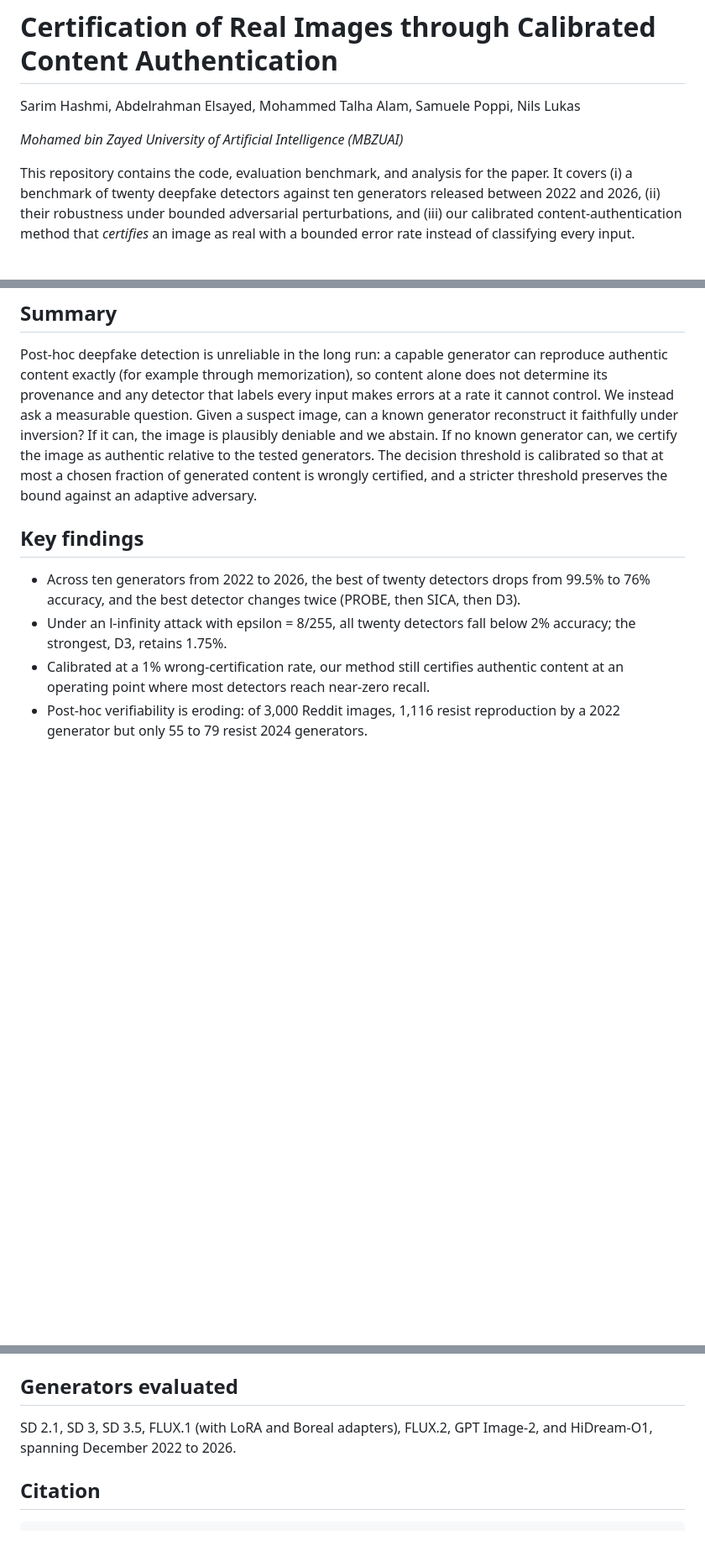
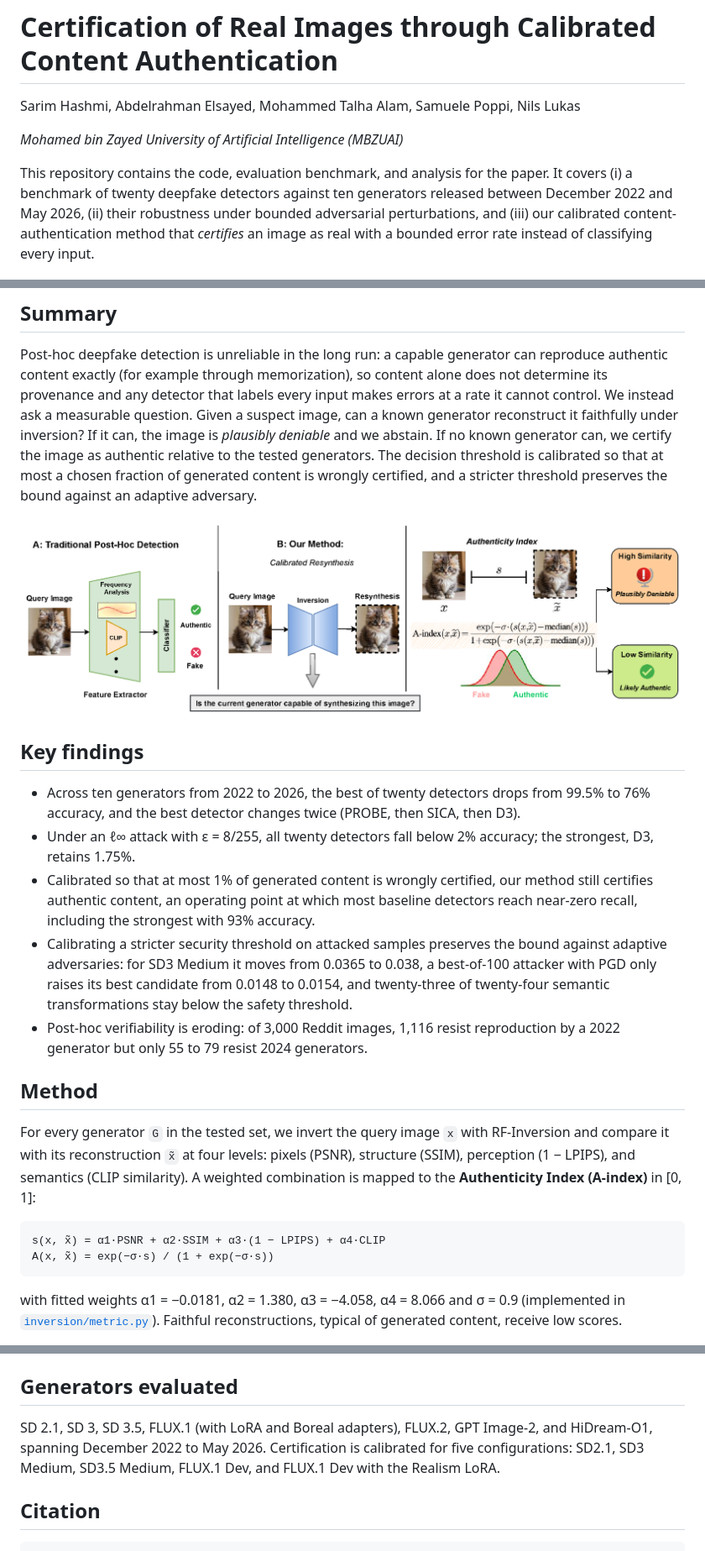
Before and after one commit to Sarim-MBZUAI/content-authentication, a Markdown page: README.md, 3 parts joined by grey strips. Shown at 84% size. Rendered like a GitHub page; pictures changed too: assets/fig_concept.png (added); blank space fills up the shorter version.

````diff
--- a/README.md
+++ b/README.md
@@ -6,9 +6,9 @@ Sarim Hashmi, Abdelrahman Elsayed, Mohammed Talha Alam, Samuele Poppi, Nils Luka
 
 This repository contains the code, evaluation benchmark, and analysis for the paper. It
 covers (i) a benchmark of twenty deepfake detectors against ten generators released between
-2022 and 2026, (ii) their robustness under bounded adversarial perturbations, and (iii) our
-calibrated content-authentication method that *certifies* an image as real with a bounded
-error rate instead of classifying every input.
+December 2022 and May 2026, (ii) their robustness under bounded adversarial perturbations, and
+(iii) our calibrated content-authentication method that *certifies* an image as real with a
+bounded error rate instead of classifying every input.
 
 ![Detection accuracy declines as new generators are released](benchmark/plots/frontier_time_unrestricted.png)
 
@@ -18,19 +18,43 @@ Post-hoc deepfake detection is unreliable in the long run: a capable generator c
 authentic content exactly (for example through memorization), so content alone does not
 determine its provenance and any detector that labels every input makes errors at a rate it
 cannot control. We instead ask a measurable question. Given a suspect image, can a known
-generator reconstruct it faithfully under inversion? If it can, the image is plausibly
-deniable and we abstain. If no known generator can, we certify the image as authentic
+generator reconstruct it faithfully under inversion? If it can, the image is *plausibly
+deniable* and we abstain. If no known generator can, we certify the image as authentic
 relative to the tested generators. The decision threshold is calibrated so that at most a
 chosen fraction of generated content is wrongly certified, and a stricter threshold preserves
 the bound against an adaptive adversary.
+
+![Traditional detection versus calibrated resynthesis](assets/fig_concept.png)
 
 ## Key findings
 
 - Across ten generators from 2022 to 2026, the best of twenty detectors drops from 99.5% to
   76% accuracy, and the best detector changes twice (PROBE, then SICA, then D3).
-- Under an l-infinity attack with epsilon = 8/255, all twenty detectors fall below 2% accuracy;
-  the strongest, D3, retains 1.75%.
-- Calibrated at a 1% wrong-certification rate, our method still certifies authentic content at
-  an operating point where most detectors reach near-zero recall.
+- Under an ℓ∞ attack with ε = 8/255, all twenty detectors fall below 2% accuracy; the
+  strongest, D3, retains 1.75%.
+- Calibrated so that at most 1% of generated content is wrongly certified, our method still
+  certifies authentic content, an operating point at which most baseline detectors reach
+  near-zero recall, including the strongest with 93% accuracy.
+- Calibrating a stricter security threshold on attacked samples preserves the bound against
+  adaptive adversaries: for SD3 Medium it moves from 0.0365 to 0.038, a best-of-100 attacker
+  with PGD only raises its best candidate from 0.0148 to 0.0154, and twenty-three of
+  twenty-four semantic transformations stay below the safety threshold.
 - Post-hoc verifiability is eroding: of 3,000 Reddit images, 1,116 resist reproduction by a
   2022 generator but only 55 to 79 resist 2024 generators.
+
+## Method
+
+For every generator `G` in the tested set, we invert the query image `x` with RF-Inversion and
+compare it with its reconstruction `x̃` at four levels: pixels (PSNR), structure (SSIM),
+perception (1 − LPIPS), and semantics (CLIP similarity). A weighted combination is mapped to the
+**Authenticity Index (A-index)** in [0, 1]:
+
+```
+s(x, x̃) = α1·PSNR + α2·SSIM + α3·(1 − LPIPS) + α4·CLIP
+A(x, x̃) = exp(−σ·s) / (1 + exp(−σ·s))
+```
+
+with fitted weights α1 = −0.0181, α2 = 1.380, α3 = −4.058, α4 = 8.066 and σ = 0.9 (implemented
+in [`inversion/metric.py`](inversion/metric.py)). Faithful reconstructions, typical of generated
+content, receive low scores.
+
@@ -119,7 +209,8 @@ adapter in [`benchmark/adapters/`](benchmark/adapters) and a PGD harness in
 ## Generators evaluated
 
 SD 2.1, SD 3, SD 3.5, FLUX.1 (with LoRA and Boreal adapters), FLUX.2, GPT Image-2, and
-HiDream-O1, spanning December 2022 to 2026.
+HiDream-O1, spanning December 2022 to May 2026. Certification is calibrated for five
+configurations: SD2.1, SD3 Medium, SD3.5 Medium, FLUX.1 Dev, and FLUX.1 Dev with the Realism LoRA.
 
 ## Citation
 
````
Also changed, not shown: other parts of README.md (+69 -3 lines), assets/fig_method.png (added), assets/fig_pgd.png (added), assets/fig_reddit.png (added), assets/fig_separation.png (added).
